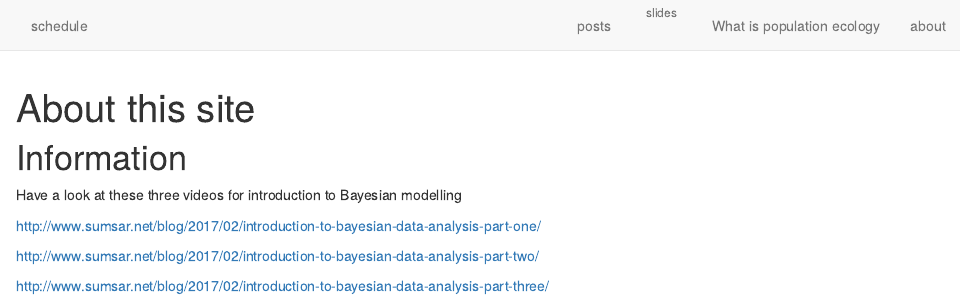
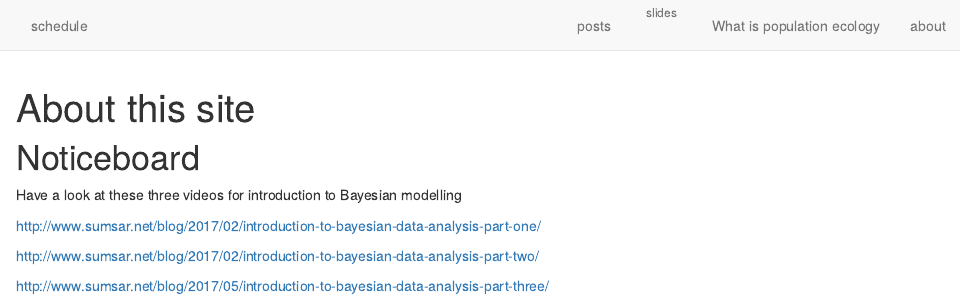
Before and after one commit to DrMattG/PopulationEcologyKMUTT, an R Markdown document (about.Rmd): the page in a window 1100 px wide, from its top. Rendered offline with R 4.5, knitr and Pandoc, with nearby package versions; drawn as R Markdown's standard HTML page in place of the format the file asks for.

Commit message:
update link

````diff
--- a/about.Rmd
+++ b/about.Rmd
@@ -8,7 +8,7 @@ description: |
 knitr::opts_chunk$set(echo = FALSE)
 ```
 
-# Information
+# Noticeboard
 
 
 
````
Also changed, not shown: about.Rmd (2 more changed lines), 1 other file.
